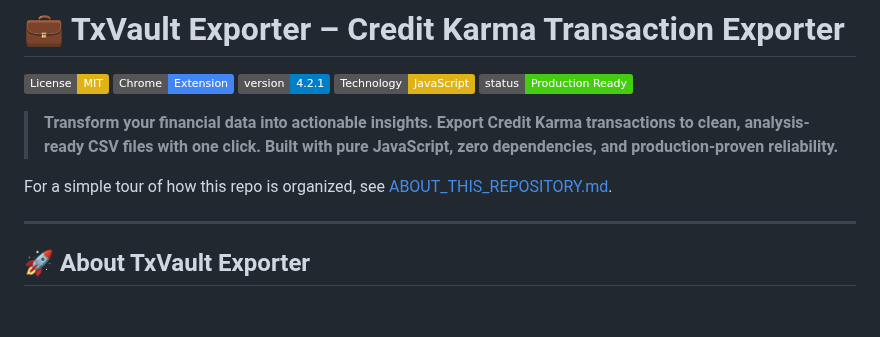
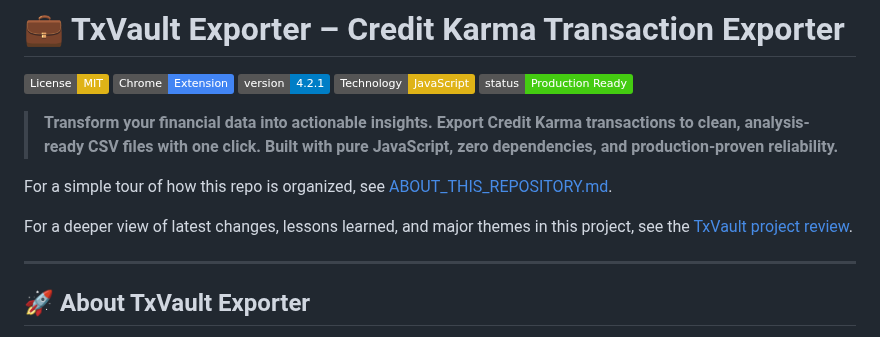
Before and after one commit to VinodSridharan/Credit-Karma-Clean-Transactions-Exporter, a Markdown page: README.md, the part around the change. Drawn GitHub-style; badges without logos; blank space fills up the shorter version.

```diff
--- a/README.md
+++ b/README.md
@@ -9,6 +9,8 @@
 > **Transform your financial data into actionable insights. Export Credit Karma transactions to clean, analysis-ready CSV files with one click. Built with pure JavaScript, zero dependencies, and production-proven reliability.**
 
 For a simple tour of how this repo is organized, see [ABOUT_THIS_REPOSITORY.md](./ABOUT_THIS_REPOSITORY.md).
+
+For a deeper view of latest changes, lessons learned, and major themes in this project, see the [TxVault project review](./TxVault/Documentation/PROJECT_REVIEW.md).
 
 ---
 
```
